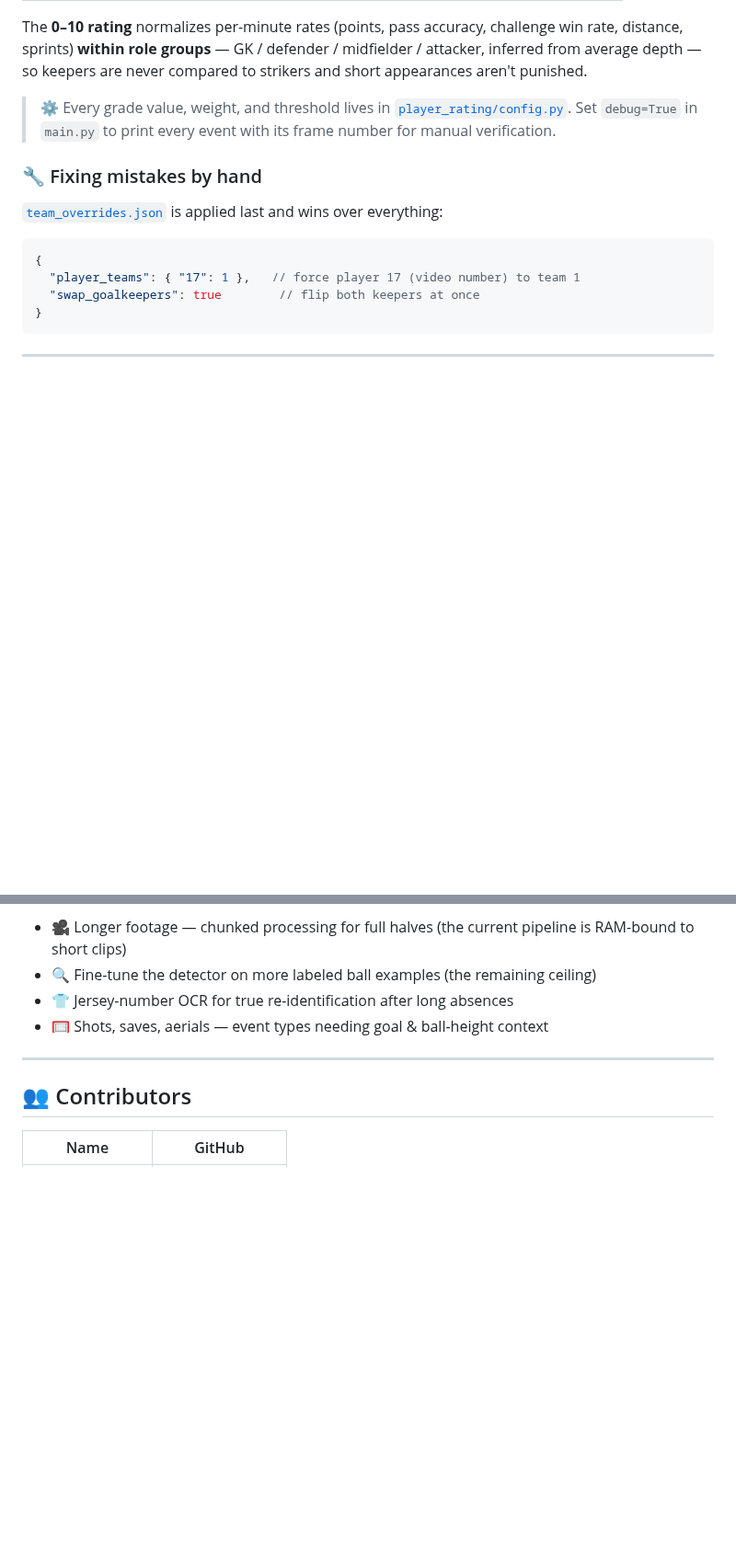
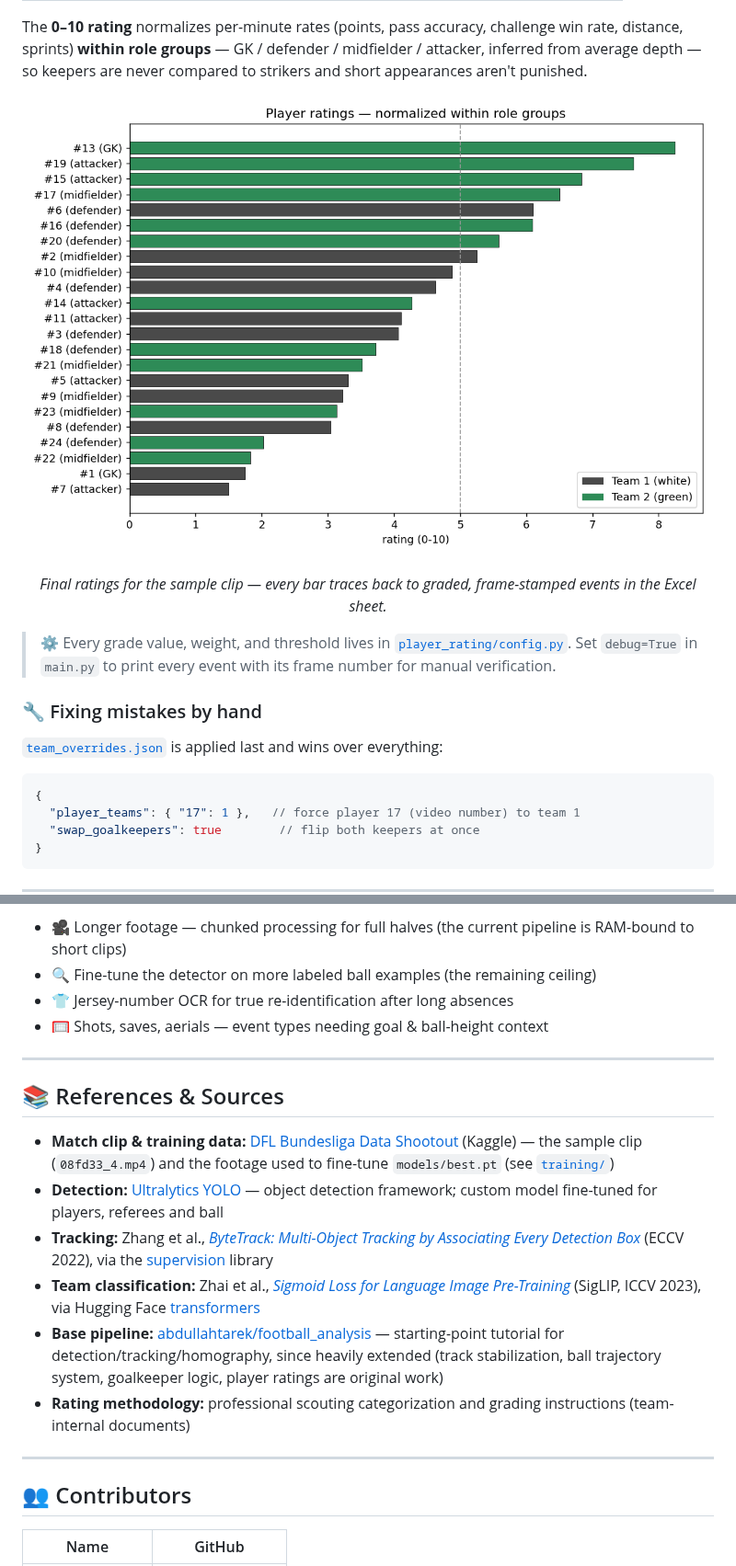
Before and after one commit to skaljic1212/analysis, a Markdown page: README.md, 2 parts joined by grey strips. Shown at 92% size. GitHub-like rendering; pictures changed too: assets/player_ratings.png (added); blank space fills up the shorter version.

```diff
--- a/README.md
+++ b/README.md
@@ -167,6 +183,14 @@ Every action earns an A-style grade in 0.5 steps — good actions add, bad subtr
 | Pace (sprint) | +0.25 | > 20 km/h sustained |
 
 The **0–10 rating** normalizes per-minute rates (points, pass accuracy, challenge win rate, distance, sprints) **within role groups** — GK / defender / midfielder / attacker, inferred from average depth — so keepers are never compared to strikers and short appearances aren't punished.
+
+<div align="center">
+
+![Player ratings](assets/player_ratings.png)
+
+*Final ratings for the sample clip — every bar traces back to graded, frame-stamped events in the Excel sheet.*
+
+</div>
 
 > ⚙️ Every grade value, weight, and threshold lives in [`player_rating/config.py`](player_rating/config.py). Set `debug=True` in `main.py` to print every event with its frame number for manual verification.
 
@@ -241,6 +265,17 @@ analysis/
 
 ---
 
+## 📚 References & Sources
+
+- **Match clip & training data:** [DFL Bundesliga Data Shootout](https://www.kaggle.com/competitions/dfl-bundesliga-data-shootout) (Kaggle) — the sample clip (`08fd33_4.mp4`) and the footage used to fine-tune `models/best.pt` (see [`training/`](training/))
+- **Detection:** [Ultralytics YOLO](https://github.com/ultralytics/ultralytics) — object detection framework; custom model fine-tuned for players, referees and ball
+- **Tracking:** Zhang et al., [*ByteTrack: Multi-Object Tracking by Associating Every Detection Box*](https://arxiv.org/abs/2110.06864) (ECCV 2022), via the [supervision](https://github.com/roboflow/supervision) library
+- **Team classification:** Zhai et al., [*Sigmoid Loss for Language Image Pre-Training*](https://arxiv.org/abs/2303.15343) (SigLIP, ICCV 2023), via Hugging Face [transformers](https://github.com/huggingface/transformers)
+- **Base pipeline:** [abdullahtarek/football_analysis](https://github.com/abdullahtarek/football_analysis) — starting-point tutorial for detection/tracking/homography, since heavily extended (track stabilization, ball trajectory system, goalkeeper logic, player ratings are original work)
+- **Rating methodology:** professional scouting categorization and grading instructions (team-internal documents)
+
+---
+
 ## 👥 Contributors
 
 | Name | GitHub |
```
Also changed, not shown: other parts of README.md (+18 -2 lines), assets/ball_coverage.png (added), assets/possession_timeline.png (added), 1 other file.
